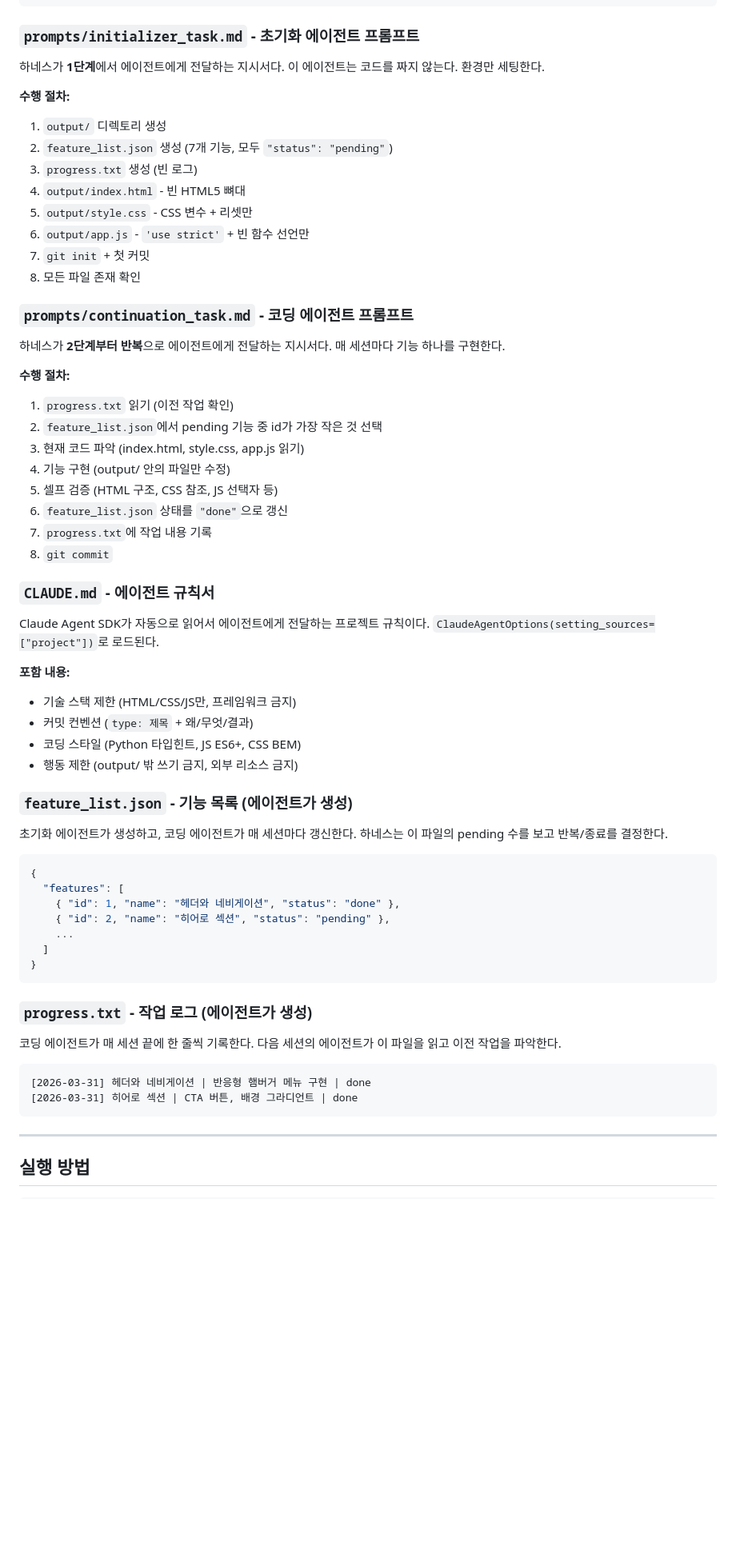
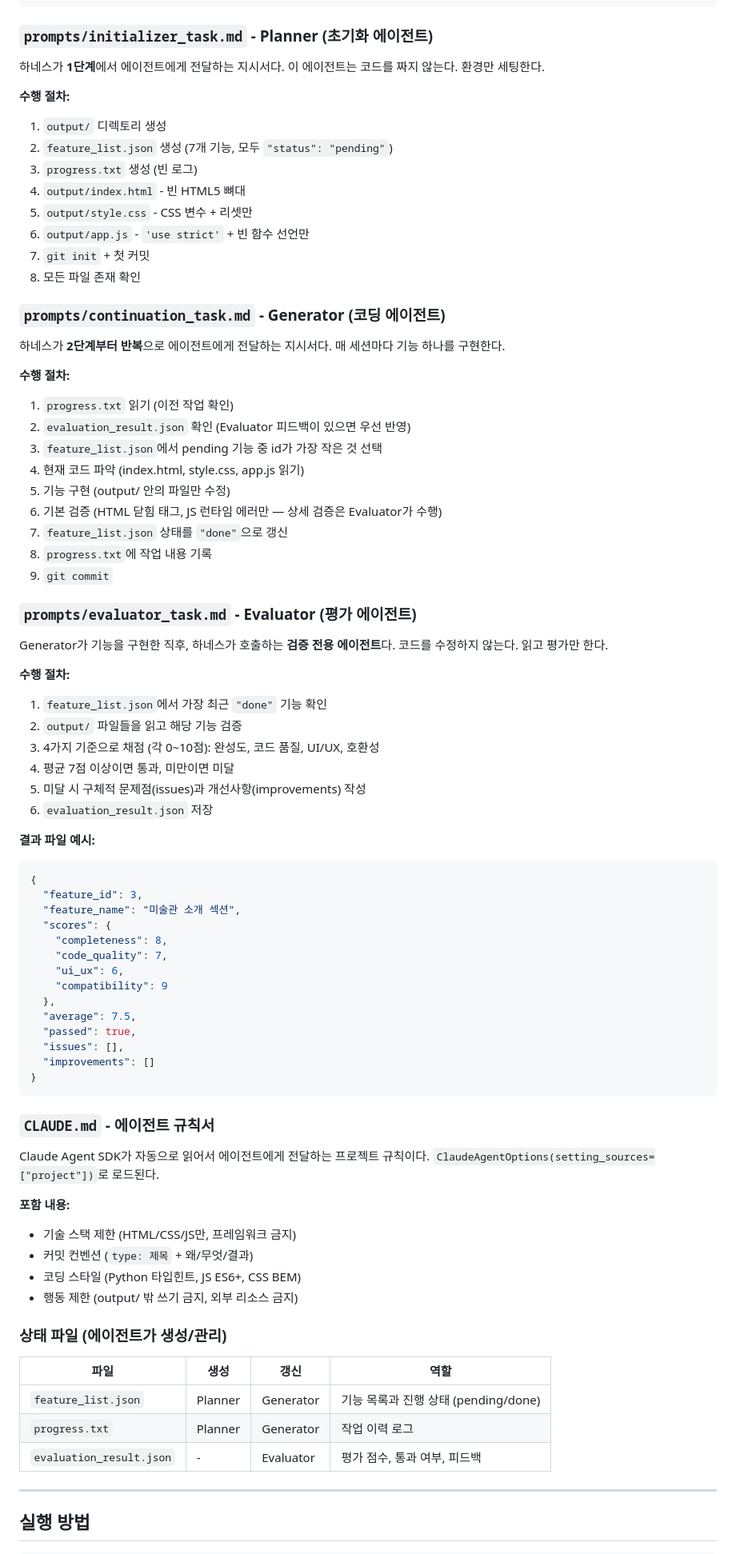
Before and after one commit to darknightson/dutch-museum-harness, a Markdown page: README.md, the part around one of its changes. Shown at 80% size. GitHub-like rendering; blank space fills up the shorter version.

````diff
--- a/README.md
+++ b/README.md
@@ -185,7 +243,7 @@ deny 응답 반환 → 에이전트는 명령을 실행하지 못함
          사유: 재귀/강제 삭제는 금지됩니다
 ```
 
-### `prompts/initializer_task.md` - 초기화 에이전트 프롬프트
+### `prompts/initializer_task.md` - Planner (초기화 에이전트)
 
 하네스가 **1단계**에서 에이전트에게 전달하는 지시서다.
 이 에이전트는 코드를 짜지 않는다. 환경만 세팅한다.
@@ -200,20 +258,52 @@ deny 응답 반환 → 에이전트는 명령을 실행하지 못함
 7. `git init` + 첫 커밋
 8. 모든 파일 존재 확인
 
-### `prompts/continuation_task.md` - 코딩 에이전트 프롬프트
+### `prompts/continuation_task.md` - Generator (코딩 에이전트)
 
 하네스가 **2단계부터 반복**으로 에이전트에게 전달하는 지시서다.
 매 세션마다 기능 하나를 구현한다.
 
 **수행 절차:**
 1. `progress.txt` 읽기 (이전 작업 확인)
-2. `feature_list.json`에서 pending 기능 중 id가 가장 작은 것 선택
-3. 현재 코드 파악 (index.html, style.css, app.js 읽기)
-4. 기능 구현 (output/ 안의 파일만 수정)
-5. 셀프 검증 (HTML 구조, CSS 참조, JS 선택자 등)
-6. `feature_list.json` 상태를 `"done"`으로 갱신
-7. `progress.txt`에 작업 내용 기록
-8. `git commit`
+2. `evaluation_result.json` 확인 (Evaluator 피드백이 있으면 우선 반영)
+3. `feature_list.json`에서 pending 기능 중 id가 가장 작은 것 선택
+4. 현재 코드 파악 (index.html, style.css, app.js 읽기)
+5. 기능 구현 (output/ 안의 파일만 수정)
+6. 기본 검증 (HTML 닫힘 태그, JS 런타임 에러만 — 상세 검증은 Evaluator가 수행)
+7. `feature_list.json` 상태를 `"done"`으로 갱신
+8. `progress.txt`에 작업 내용 기록
+9. `git commit`
+
+### `prompts/evaluator_task.md` - Evaluator (평가 에이전트)
+
+Generator가 기능을 구현한 직후, 하네스가 호출하는 **검증 전용 에이전트**다.
+코드를 수정하지 않는다. 읽고 평가만 한다.
+
+**수행 절차:**
+1. `feature_list.json`에서 가장 최근 `"done"` 기능 확인
+2. `output/` 파일들을 읽고 해당 기능 검증
+3. 4가지 기준으로 채점 (각 0~10점): 완성도, 코드 품질, UI/UX, 호환성
+4. 평균 7점 이상이면 통과, 미만이면 미달
+5. 미달 시 구체적 문제점(issues)과 개선사항(improvements) 작성
+6. `evaluation_result.json` 저장
+
+**결과 파일 예시:**
+```json
+{
+  "feature_id": 3,
+  "feature_name": "미술관 소개 섹션",
+  "scores": {
+    "completeness": 8,
+    "code_quality": 7,
+    "ui_ux": 6,
+    "compatibility": 9
+  },
+  "average": 7.5,
+  "passed": true,
+  "issues": [],
+  "improvements": []
+}
+```
 
 ### `CLAUDE.md` - 에이전트 규칙서
 
@@ -226,30 +316,13 @@ Claude Agent SDK가 자동으로 읽어서 에이전트에게 전달하는 프
 - 코딩 스타일 (Python 타입힌트, JS ES6+, CSS BEM)
 - 행동 제한 (output/ 밖 쓰기 금지, 외부 리소스 금지)
 
-### `feature_list.json` - 기능 목록 (에이전트가 생성)
+### 상태 파일 (에이전트가 생성/관리)
 
-초기화 에이전트가 생성하고, 코딩 에이전트가 매 세션마다 갱신한다.
-하네스는 이 파일의 pending 수를 보고 반복/종료를 결정한다.
-
-```json
-{
-  "features": [
-    { "id": 1, "name": "헤더와 네비게이션", "status": "done" },
-    { "id": 2, "name": "히어로 섹션", "status": "pending" },
-    ...
-  ]
-}
-```
-
-### `progress.txt` - 작업 로그 (에이전트가 생성)
-
-코딩 에이전트가 매 세션 끝에 한 줄씩 기록한다.
-다음 세션의 에이전트가 이 파일을 읽고 이전 작업을 파악한다.
-
-```
-[2026-03-31] 헤더와 네비게이션 | 반응형 햄버거 메뉴 구현 | done
-[2026-03-31] 히어로 섹션 | CTA 버튼, 배경 그라디언트 | done
-```
+| 파일 | 생성 | 갱신 | 역할 |
+|------|------|------|------|
+| `feature_list.json` | Planner | Generator | 기능 목록과 진행 상태 (pending/done) |
+| `progress.txt` | Planner | Generator | 작업 이력 로그 |
+| `evaluation_result.json` | - | Evaluator | 평가 점수, 통과 여부, 피드백 |
 
 ---
 
````
Also changed, not shown: other parts of README.md (+143 -67 lines).
